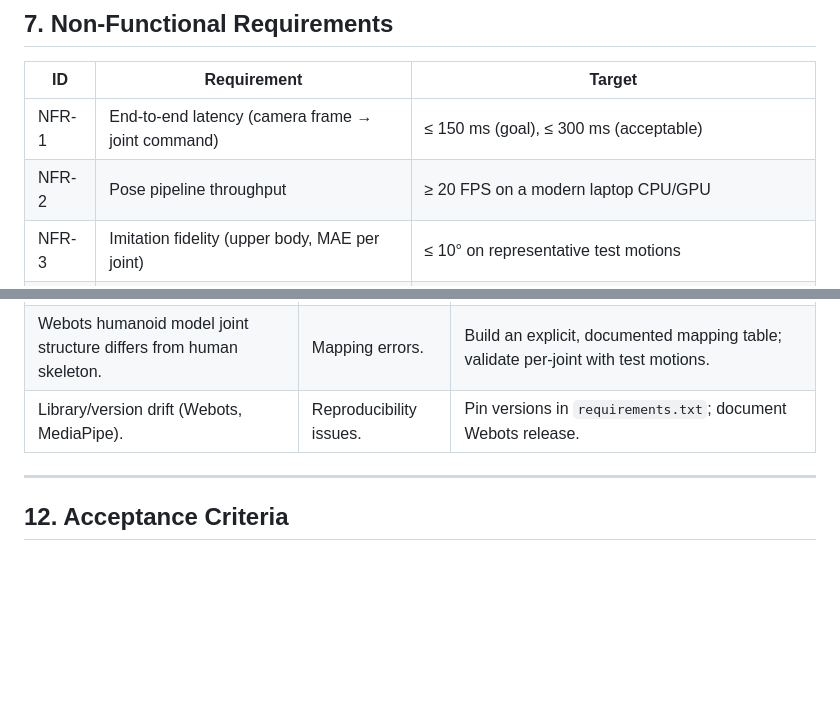
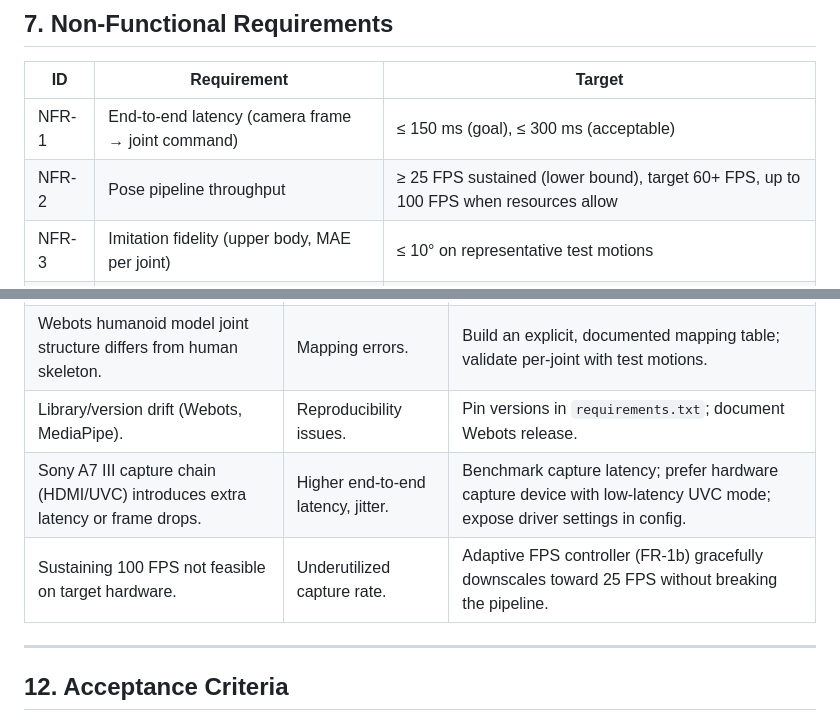
Before and after one commit to tarikbilla/Pose-Imitation-of-Human-Motion-by-a-Simulated-Humanoid-Robot, a Markdown page: docs/PRD.md, 2 parts joined by grey strips. GitHub-like rendering; blank space fills up the shorter version.

```diff
--- a/docs/PRD.md
+++ b/docs/PRD.md
@@ -143,7 +155,7 @@ Build an end-to-end pipeline in which a simulated humanoid robot in Webots imita
 | ID | Requirement | Target |
 |---|---|---|
 | NFR-1 | End-to-end latency (camera frame → joint command) | ≤ 150 ms (goal), ≤ 300 ms (acceptable) |
-| NFR-2 | Pose pipeline throughput | ≥ 20 FPS on a modern laptop CPU/GPU |
+| NFR-2 | Pose pipeline throughput | ≥ 25 FPS sustained (lower bound), target 60+ FPS, up to 100 FPS when resources allow |
 | NFR-3 | Imitation fidelity (upper body, MAE per joint) | ≤ 10° on representative test motions |
 | NFR-4 | Robot stability | No falls during standing upper-body imitation in baseline scenario |
 | NFR-5 | Reproducibility | Fixed random seeds; pinned dependency versions |
@@ -211,6 +226,8 @@ Build an end-to-end pipeline in which a simulated humanoid robot in Webots imita
 | Latency too high for real-time feel. | Poor UX. | Run pose estimation in a separate process; downscale frames; use GPU model. |
 | Webots humanoid model joint structure differs from human skeleton. | Mapping errors. | Build an explicit, documented mapping table; validate per-joint with test motions. |
 | Library/version drift (Webots, MediaPipe). | Reproducibility issues. | Pin versions in `requirements.txt`; document Webots release. |
+| Sony A7 III capture chain (HDMI/UVC) introduces extra latency or frame drops. | Higher end-to-end latency, jitter. | Benchmark capture latency; prefer hardware capture device with low-latency UVC mode; expose driver settings in config. |
+| Sustaining 100 FPS not feasible on target hardware. | Underutilized capture rate. | Adaptive FPS controller (FR-1b) gracefully downscales toward 25 FPS without breaking the pipeline. |
 
 ---
 
```
Also changed, not shown: other parts of docs/PRD.md (+30 -15 lines).
